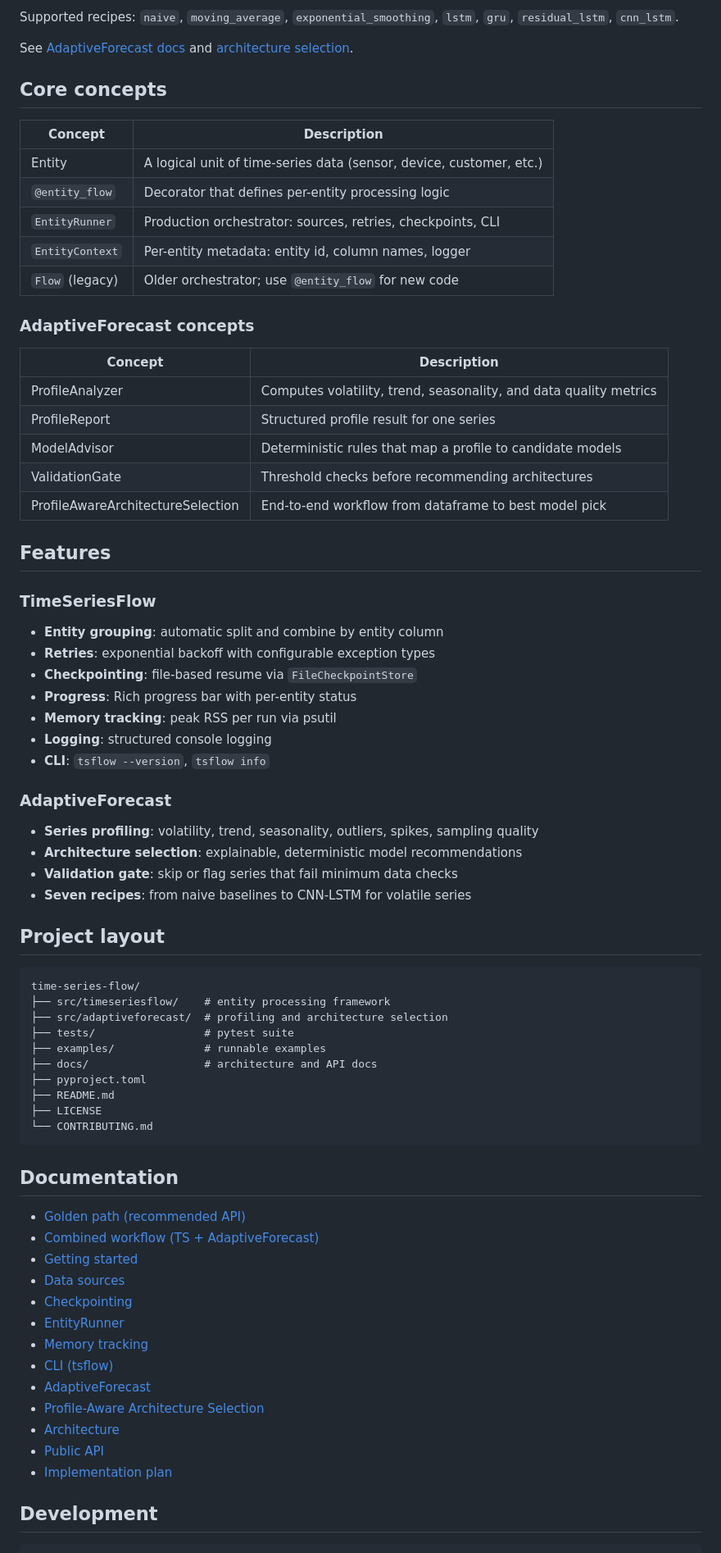
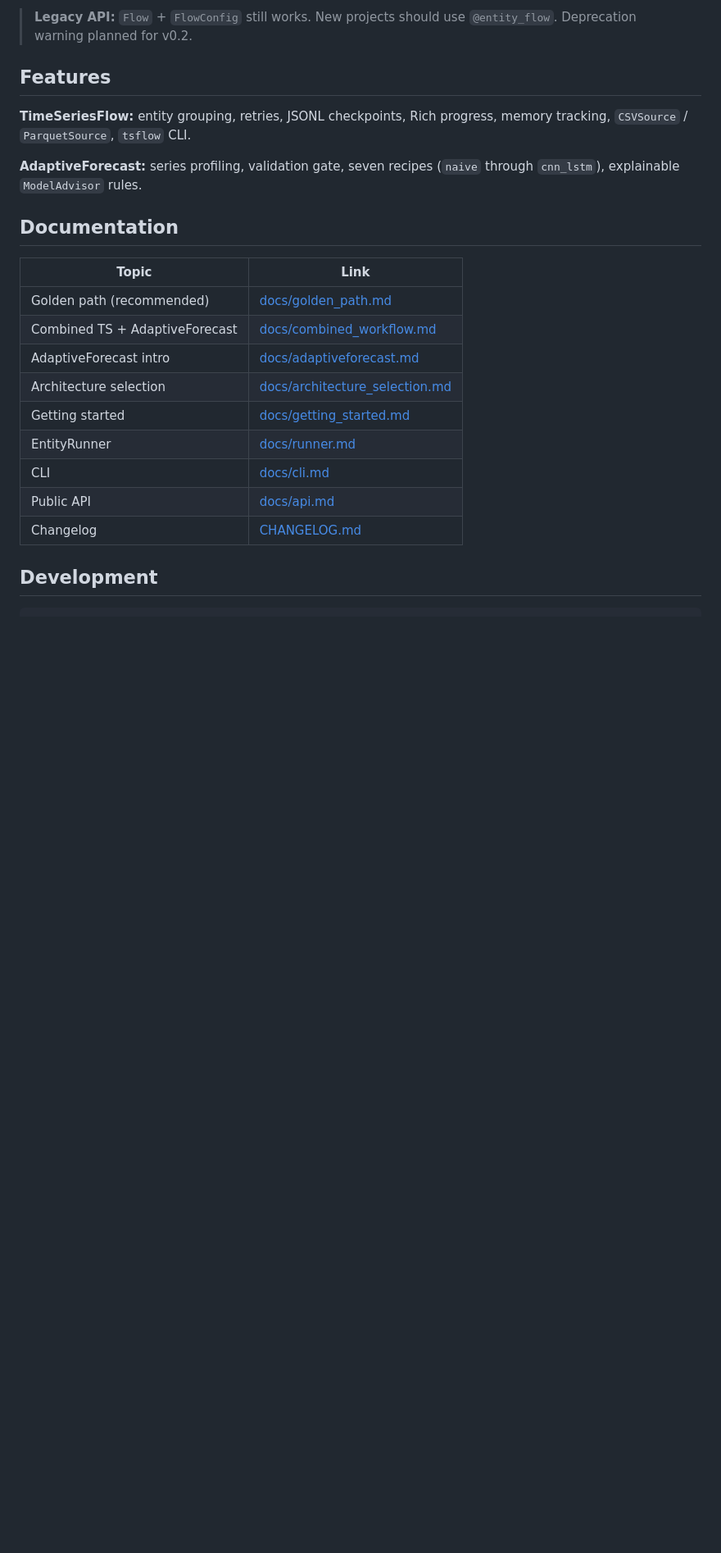
Before and after one commit to baban9/timeseriesflow, a Markdown page: README.md, the part around one of its changes. Shown at 82% size. Rendered like a GitHub page; blank space fills up the shorter version.

````diff
--- a/README.md
+++ b/README.md
@@ -181,78 +118,26 @@ python examples/architecture_selection.py
 ```
 
-Supported recipes: `naive`, `moving_average`, `exponential_smoothing`, `lstm`, `gru`, `residual_lstm`, `cnn_lstm`.
-
-See [AdaptiveForecast docs](docs/adaptiveforecast.md) and [architecture selection](docs/architecture_selection.md).
-
-## Core concepts
-
-| Concept | Description |
-|---------|-------------|
-| Entity | A logical unit of time-series data (sensor, device, customer, etc.) |
-| `@entity_flow` | Decorator that defines per-entity processing logic |
-| `EntityRunner` | Production orchestrator: sources, retries, checkpoints, CLI |
-| `EntityContext` | Per-entity metadata: entity id, column names, logger |
-| `Flow` (legacy) | Older orchestrator; use `@entity_flow` for new code |
-
-### AdaptiveForecast concepts
-
-| Concept | Description |
-|---------|-------------|
-| ProfileAnalyzer | Computes volatility, trend, seasonality, and data quality metrics |
-| ProfileReport | Structured profile result for one series |
-| ModelAdvisor | Deterministic rules that map a profile to candidate models |
-| ValidationGate | Threshold checks before recommending architectures |
-| ProfileAwareArchitectureSelection | End-to-end workflow from dataframe to best model pick |
+> **Legacy API:** `Flow` + `FlowConfig` still works. New projects should use `@entity_flow`. Deprecation warning planned for v0.2.
 
 ## Features
 
-### TimeSeriesFlow
+**TimeSeriesFlow:** entity grouping, retries, JSONL checkpoints, Rich progress, memory tracking, `CSVSource` / `ParquetSource`, `tsflow` CLI.
 
-- **Entity grouping**: automatic split and combine by entity column
-- **Retries**: exponential backoff with configurable exception types
-- **Checkpointing**: file-based resume via `FileCheckpointStore`
-- **Progress**: Rich progress bar with per-entity status
-- **Memory tracking**: peak RSS per run via psutil
-- **Logging**: structured console logging
-- **CLI**: `tsflow --version`, `tsflow info`
-
-### AdaptiveForecast
-
-- **Series profiling**: volatility, trend, seasonality, outliers, spikes, sampling quality
-- **Architecture selection**: explainable, deterministic model recommendations
-- **Validation gate**: skip or flag series that fail minimum data checks
-- **Seven recipes**: from naive baselines to CNN-LSTM for volatile series
-
-## Project layout
-
-```
-time-series-flow/
-├── src/timeseriesflow/    # entity processing framework
-├── src/adaptiveforecast/  # profiling and architecture selection
-├── tests/                 # pytest suite
-├── examples/              # runnable examples
-├── docs/                  # architecture and API docs
-├── pyproject.toml
-├── README.md
-├── LICENSE
-└── CONTRIBUTING.md
-```
+**AdaptiveForecast:** series profiling, validation gate, seven recipes (`naive` through `cnn_lstm`), explainable `ModelAdvisor` rules.
 
 ## Documentation
 
-- [Golden path (recommended API)](docs/golden_path.md)
-- [Combined workflow (TS + AdaptiveForecast)](docs/combined_workflow.md)
-- [Getting started](docs/getting_started.md)
-- [Data sources](docs/sources.md)
-- [Checkpointing](docs/checkpointing.md)
-- [EntityRunner](docs/runner.md)
-- [Memory tracking](docs/memory.md)
-- [CLI (tsflow)](docs/cli.md)
-- [AdaptiveForecast](docs/adaptiveforecast.md)
-- [Profile-Aware Architecture Selection](docs/architecture_selection.md)
-- [Architecture](docs/architecture.md)
-- [Public API](docs/api.md)
-- [Implementation plan](docs/implementation_plan.md)
+| Topic | Link |
+|-------|------|
+| Golden path (recommended) | [docs/golden_path.md](docs/golden_path.md) |
+| Combined TS + AdaptiveForecast | [docs/combined_workflow.md](docs/combined_workflow.md) |
+| AdaptiveForecast intro | [docs/adaptiveforecast.md](docs/adaptiveforecast.md) |
+| Architecture selection | [docs/architecture_selection.md](docs/architecture_selection.md) |
+| Getting started | [docs/getting_started.md](docs/getting_started.md) |
+| EntityRunner | [docs/runner.md](docs/runner.md) |
+| CLI | [docs/cli.md](docs/cli.md) |
+| Public API | [docs/api.md](docs/api.md) |
+| Changelog | [CHANGELOG.md](CHANGELOG.md) |
 
 ## Development
 
````
Also changed, not shown: other parts of README.md (+46 -101 lines).
